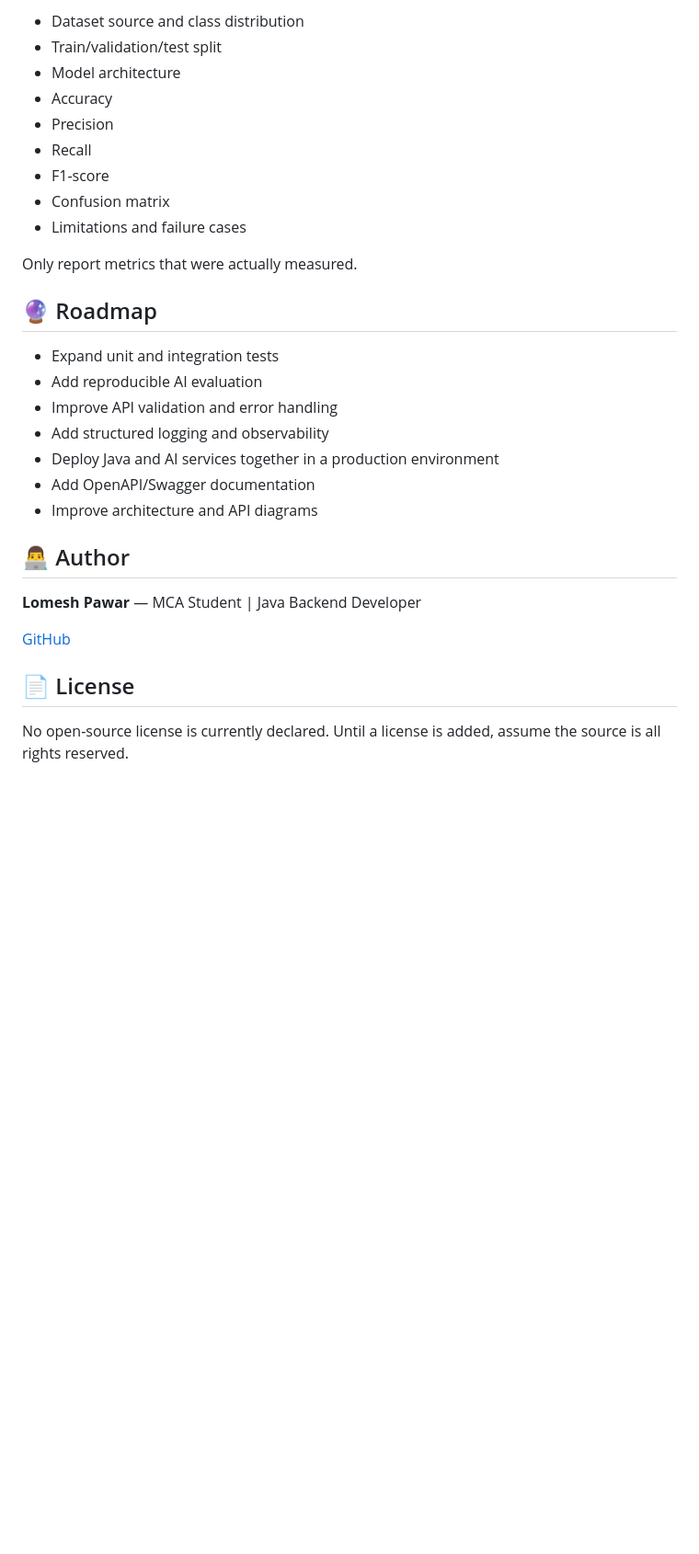
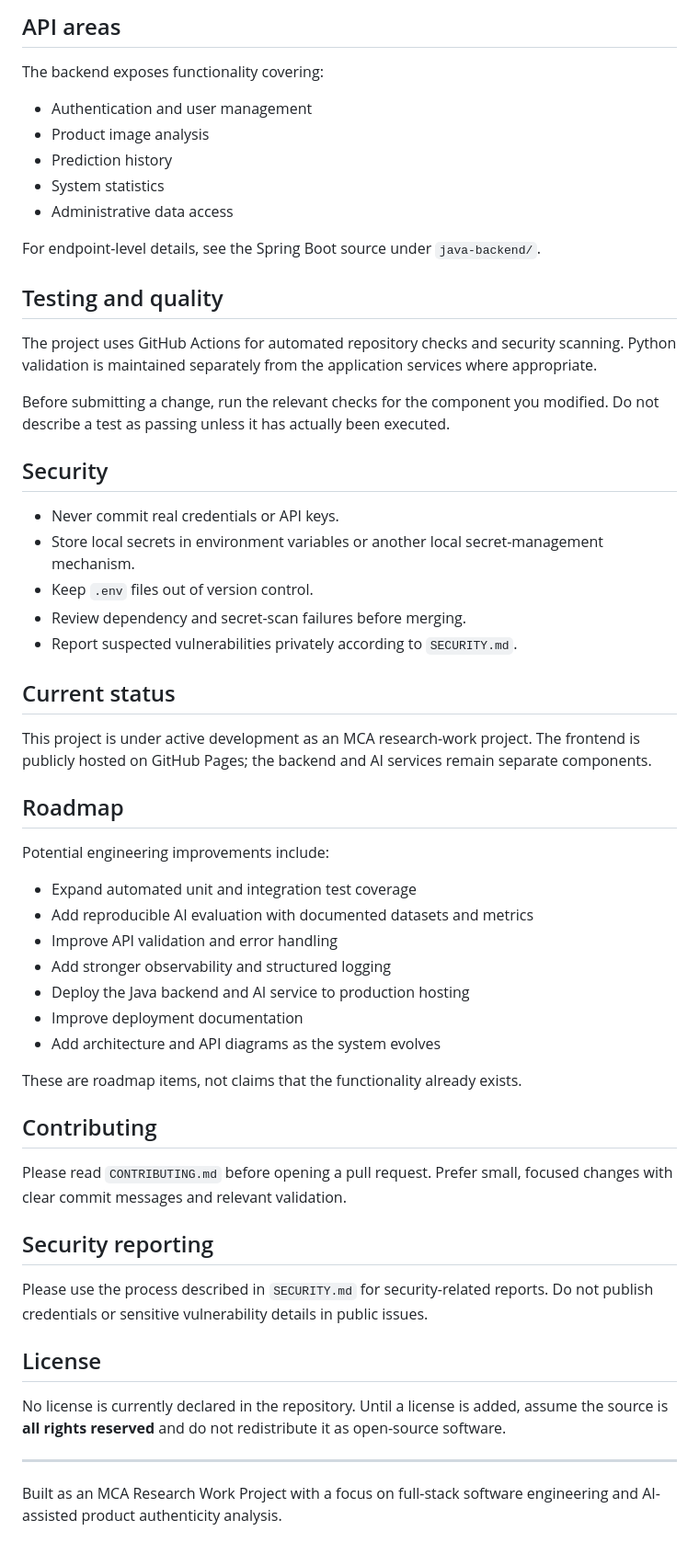
Before and after one commit to lomeshpawar/Counterfeit-Detection-System, a Markdown page: README.md, the part around one of its changes. Shown at 92% size. Rendered like a GitHub page; blank space fills up the shorter version.

```diff
--- a/README.md
+++ b/README.md
@@ -126,32 +163,60 @@ For academic evaluation, document:
 
-- Dataset source and class distribution
-- Train/validation/test split
-- Model architecture
-- Accuracy
-- Precision
-- Recall
-- F1-score
-- Confusion matrix
-- Limitations and failure cases
+## API areas
 
-Only report metrics that were actually measured.
+The backend exposes functionality covering:
 
-## 🔮 Roadmap
+- Authentication and user management
+- Product image analysis
+- Prediction history
+- System statistics
+- Administrative data access
 
-- Expand unit and integration tests
-- Add reproducible AI evaluation
+For endpoint-level details, see the Spring Boot source under `java-backend/`.
+
+## Testing and quality
+
+The project uses GitHub Actions for automated repository checks and security scanning. Python validation is maintained separately from the application services where appropriate.
+
+Before submitting a change, run the relevant checks for the component you modified. Do not describe a test as passing unless it has actually been executed.
+
+## Security
+
+- Never commit real credentials or API keys.
+- Store local secrets in environment variables or another local secret-management mechanism.
+- Keep `.env` files out of version control.
+- Review dependency and secret-scan failures before merging.
+- Report suspected vulnerabilities privately according to `SECURITY.md`.
+
+## Current status
+
+This project is under active development as an MCA research-work project. The frontend is publicly hosted on GitHub Pages; the backend and AI services remain separate components.
+
+## Roadmap
+
+Potential engineering improvements include:
+
+- Expand automated unit and integration test coverage
+- Add reproducible AI evaluation with documented datasets and metrics
 - Improve API validation and error handling
-- Add structured logging and observability
-- Deploy Java and AI services together in a production environment
-- Add OpenAPI/Swagger documentation
-- Improve architecture and API diagrams
+- Add stronger observability and structured logging
+- Deploy the Java backend and AI service to production hosting
+- Improve deployment documentation
+- Add architecture and API diagrams as the system evolves
 
-## 👨‍💻 Author
+These are roadmap items, not claims that the functionality already exists.
 
-**Lomesh Pawar** — MCA Student | Java Backend Developer
+## Contributing
 
-[GitHub](https://github.com/lomeshpawar)
+Please read `CONTRIBUTING.md` before opening a pull request. Prefer small, focused changes with clear commit messages and relevant validation.
 
-## 📄 License
+## Security reporting
 
-No open-source license is currently declared. Until a license is added, assume the source is all rights reserved.
+Please use the process described in `SECURITY.md` for security-related reports. Do not publish credentials or sensitive vulnerability details in public issues.
+
+## License
+
+No license is currently declared in the repository. Until a license is added, assume the source is **all rights reserved** and do not redistribute it as open-source software.
+
+---
+
+Built as an MCA Research Work Project with a focus on full-stack software engineering and AI-assisted product authenticity analysis.
```
Also changed, not shown: other parts of README.md (+103 -66 lines).
